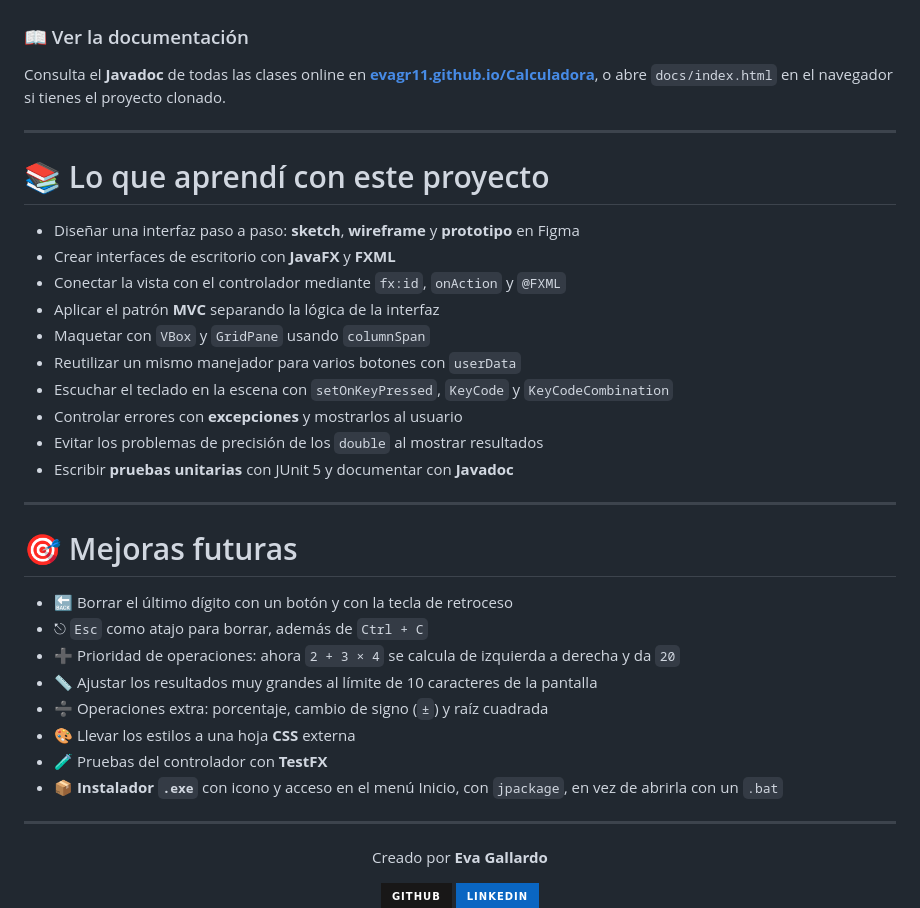
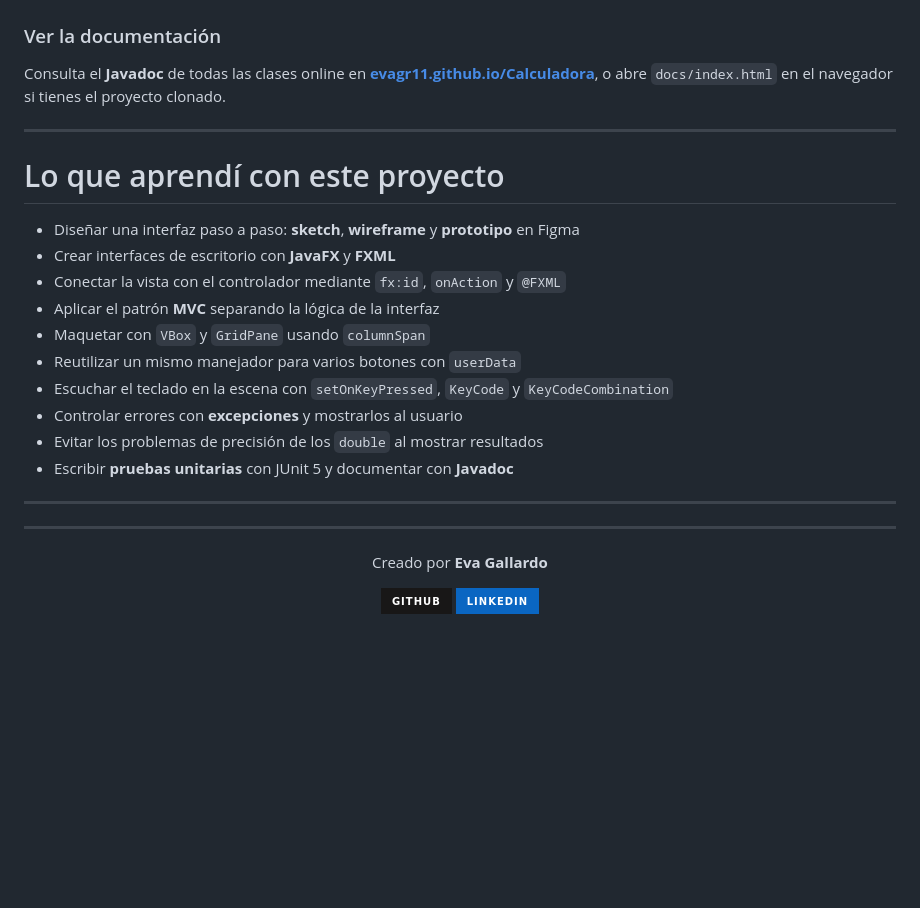
Before and after one commit to evagr11/Calculadora, a Markdown page: README.md, the part around one of its changes. Rendered like a GitHub page; badges without logos; blank space fills up the shorter version.

Commit message:
README sin emojis y sin el apartado de mejoras futuras

```diff
--- a/README.md
+++ b/README.md
@@ -262,13 +262,13 @@ mvn test
   <img src=".github/readme/pruebas.png" alt="Las cinco pruebas de JUnit superadas en IntelliJ" width="70%"/>
 </div>
 
-### 📖 Ver la documentación
+### Ver la documentación
 
 Consulta el **Javadoc** de todas las clases online en **[evagr11.github.io/Calculadora](https://evagr11.github.io/Calculadora/)**, o abre `docs/index.html` en el navegador si tienes el proyecto clonado.
 
 ---
 
-# 📚 Lo que aprendí con este proyecto
+# Lo que aprendí con este proyecto
 
 - Diseñar una interfaz paso a paso: **sketch**, **wireframe** y **prototipo** en Figma
 - Crear interfaces de escritorio con **JavaFX** y **FXML**
@@ -282,17 +282,6 @@ Consulta el **Javadoc** de todas las clases online en **[evagr11.github.io/Calcu
 - Escribir **pruebas unitarias** con JUnit 5 y documentar con **Javadoc**
 
 ---
-
-# 🎯 Mejoras futuras
-
-- 🔙 Borrar el último dígito con un botón y con la tecla de retroceso
-- ⎋ `Esc` como atajo para borrar, además de `Ctrl + C`
-- ➕ Prioridad de operaciones: ahora `2 + 3 × 4` se calcula de izquierda a derecha y da `20`
-- 📏 Ajustar los resultados muy grandes al límite de 10 caracteres de la pantalla
-- ➗ Operaciones extra: porcentaje, cambio de signo (`±`) y raíz cuadrada
-- 🎨 Llevar los estilos a una hoja **CSS** externa
-- 🧪 Pruebas del controlador con **TestFX**
-- 📦 **Instalador `.exe`** con icono y acceso en el menú Inicio, con `jpackage`, en vez de abrirla con un `.bat`
 
 ---
 
```
Also changed, not shown: other parts of README.md (+28 -28 lines).
